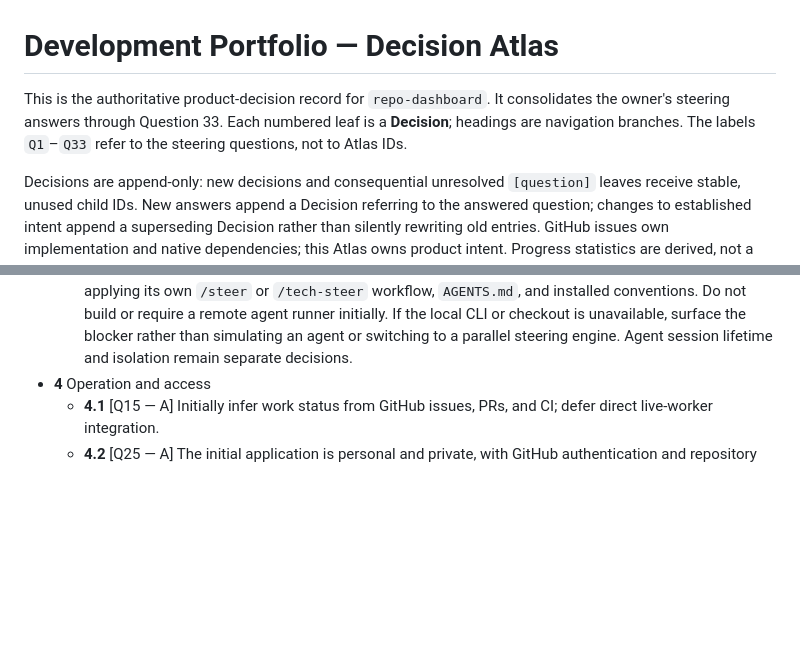
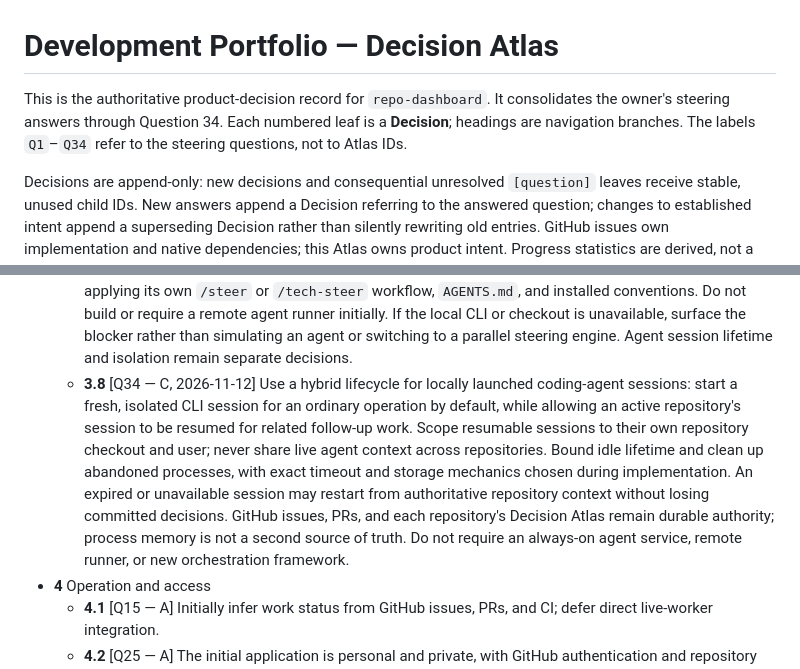
Before and after one commit to moritzbrantner/repo-dashboard, a Markdown page: docs/decisions/atlas.md, 2 parts joined by grey strips. Drawn GitHub-style; blank space fills up the shorter version.

Commit message:
docs: record hybrid local agent session lifecycle (Q34) (#25)

```diff
--- a/docs/decisions/atlas.md
+++ b/docs/decisions/atlas.md
@@ -1,6 +1,6 @@
 # Development Portfolio — Decision Atlas
 
-This is the authoritative product-decision record for `repo-dashboard`. It consolidates the owner's steering answers through Question 33. Each numbered leaf is a **Decision**; headings are navigation branches. The labels `Q1`–`Q33` refer to the steering questions, not to Atlas IDs.
+This is the authoritative product-decision record for `repo-dashboard`. It consolidates the owner's steering answers through Question 34. Each numbered leaf is a **Decision**; headings are navigation branches. The labels `Q1`–`Q34` refer to the steering questions, not to Atlas IDs.
 
 Decisions are append-only: new decisions and consequential unresolved `[question]` leaves receive stable, unused child IDs. New answers append a Decision referring to the answered question; changes to established intent append a superseding Decision rather than silently rewriting old entries. GitHub issues own implementation and native dependencies; this Atlas owns product intent. Progress statistics are derived, not a second source of truth.
 
@@ -35,6 +35,7 @@ Decisions are append-only: new decisions and consequential unresolved `[question
   - **3.5** [Q30 — B] Discover new steering questions only on request, inspecting established decisions, architecture, and issues. Propose only consequential unresolved questions; do not manufacture a backlog.
   - **3.6** [Q31 — A, 2026-10-17] Delegate AI-assisted guided steering and on-demand question discovery to the existing coding agents and their repository-local `/steer` and `/tech-steer` workflows. Reuse agent skills, installed conventions, and existing product/technical decision records; do not build a parallel in-application steering engine. The portfolio is the graphical interface, not an alternative decision authority.
   - **3.7** [Q32 — A, 2026-10-17] Run AI-assisted steering through an existing coding-agent CLI launched as a local process on the machine hosting the portfolio, operating in the selected repository checkout and applying its own `/steer` or `/tech-steer` workflow, `AGENTS.md`, and installed conventions. Do not build or require a remote agent runner initially. If the local CLI or checkout is unavailable, surface the blocker rather than simulating an agent or switching to a parallel steering engine. Agent session lifetime and isolation remain separate decisions.
+  - **3.8** [Q34 — C, 2026-11-12] Use a hybrid lifecycle for locally launched coding-agent sessions: start a fresh, isolated CLI session for an ordinary operation by default, while allowing an active repository's session to be resumed for related follow-up work. Scope resumable sessions to their own repository checkout and user; never share live agent context across repositories. Bound idle lifetime and clean up abandoned processes, with exact timeout and storage mechanics chosen during implementation. An expired or unavailable session may restart from authoritative repository context without losing committed decisions. GitHub issues, PRs, and each repository's Decision Atlas remain durable authority; process memory is not a second source of truth. Do not require an always-on agent service, remote runner, or new orchestration framework.
 - **4** Operation and access
   - **4.1** [Q15 — A] Initially infer work status from GitHub issues, PRs, and CI; defer direct live-worker integration.
   - **4.2** [Q25 — A] The initial application is personal and private, with GitHub authentication and repository access controls.
```
